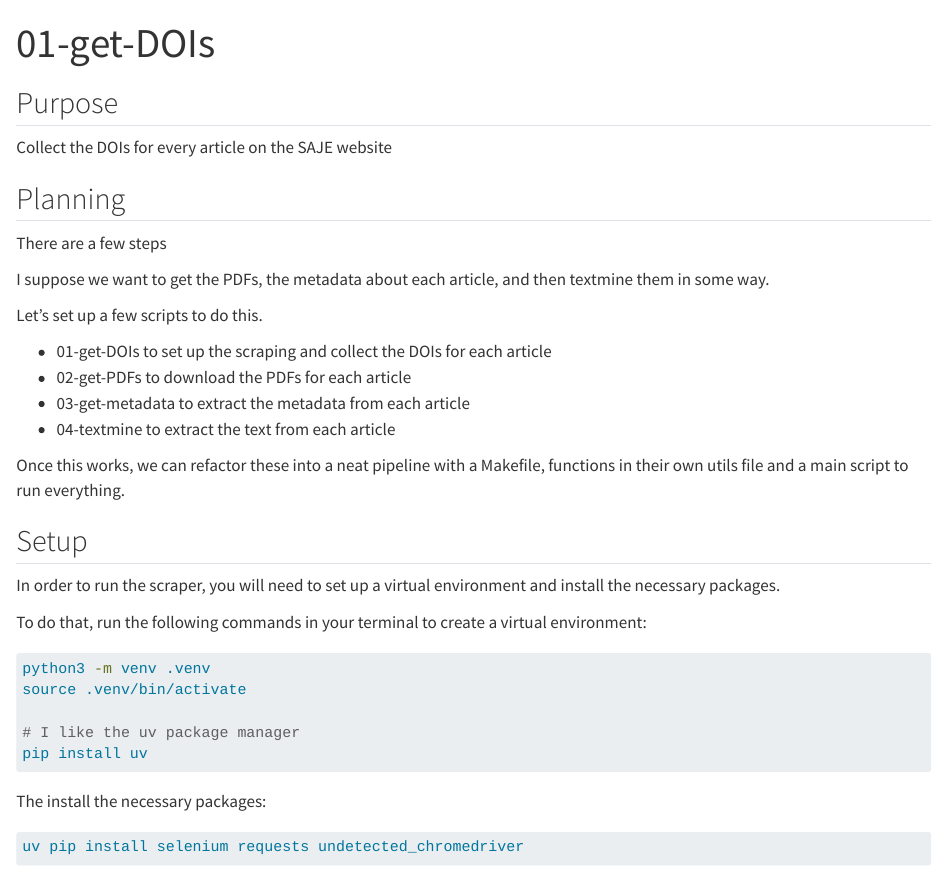
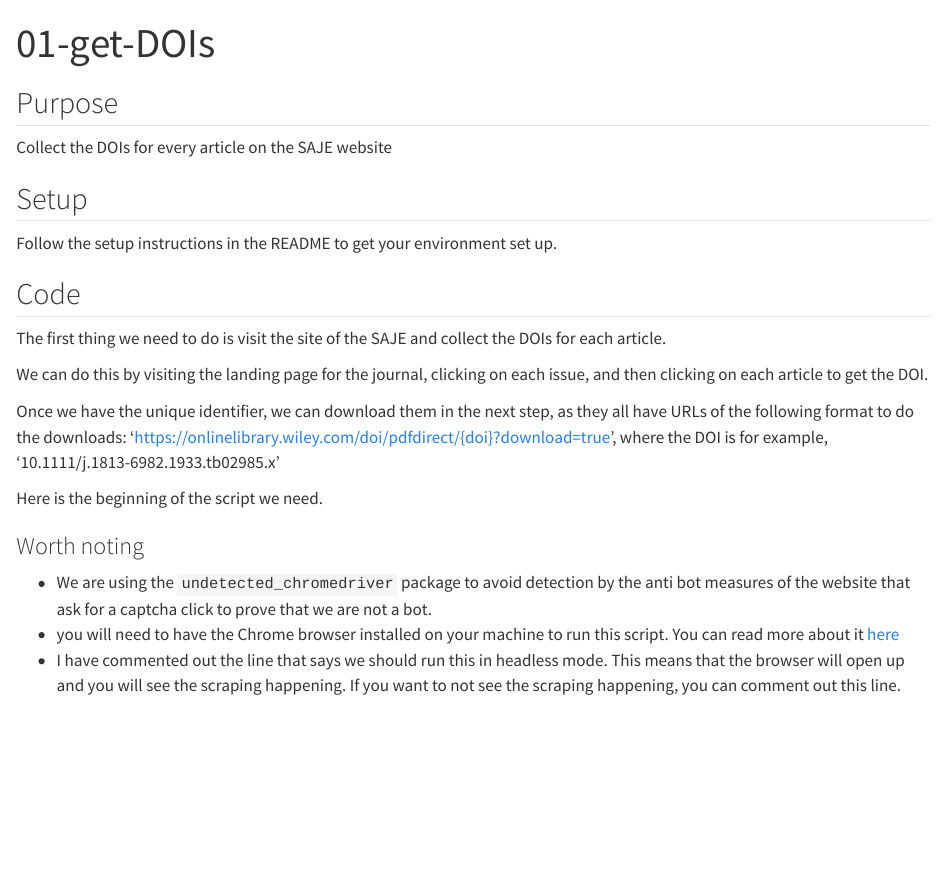
Before and after one commit to j-jayes/saje-scraper, a Quarto document (src/01-get-DOIs.qmd): the page in a window 1100 px wide, from its top. Rendered offline with R 4.5, knitr and Pandoc in place of Quarto, with nearby package versions; some code elsewhere in the file could not run offline; long lines of code are wrapped.

Commit message:
change readme

````diff
--- a/src/01-get-DOIs.qmd
+++ b/src/01-get-DOIs.qmd
@@ -7,40 +7,9 @@ format: html
 
 Collect the DOIs for every article on the SAJE website
 
-## Planning
-
-There are a few steps
-
-I suppose we want to get the PDFs, the metadata about each article, and then textmine them in some way.
-
-Let's set up a few scripts to do this.
-
-- 01-get-DOIs to set up the scraping and collect the DOIs for each article
-- 02-get-PDFs to download the PDFs for each article
-- 03-get-metadata to extract the metadata from each article
-- 04-textmine to extract the text from each article
-
-Once this works, we can refactor these into a neat pipeline with a Makefile, functions in their own utils file and a main script to run everything.
-
 ## Setup
 
-In order to run the scraper, you will need to set up a virtual environment and install the necessary packages.
-
-To do that, run the following commands in your terminal to create a virtual environment:
-
-```bash
-python3 -m venv .venv
-source .venv/bin/activate
-
-# I like the uv package manager
-pip install uv
-```
-
-The install the necessary packages:
-
-```bash
-uv pip install selenium requests undetected_chromedriver
-```
+Follow the setup instructions in the README to get your environment set up.
 
 ## Code
 
````
Also changed, not shown: README.md.
